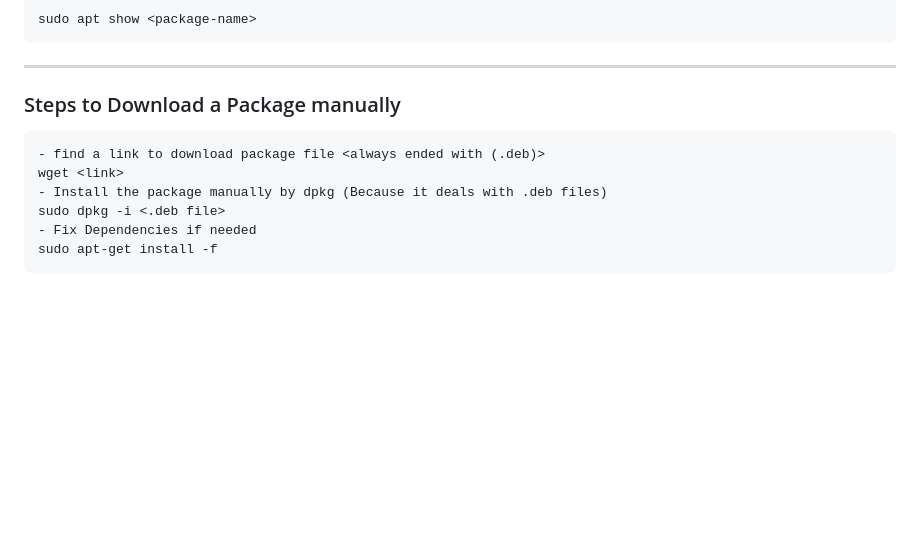
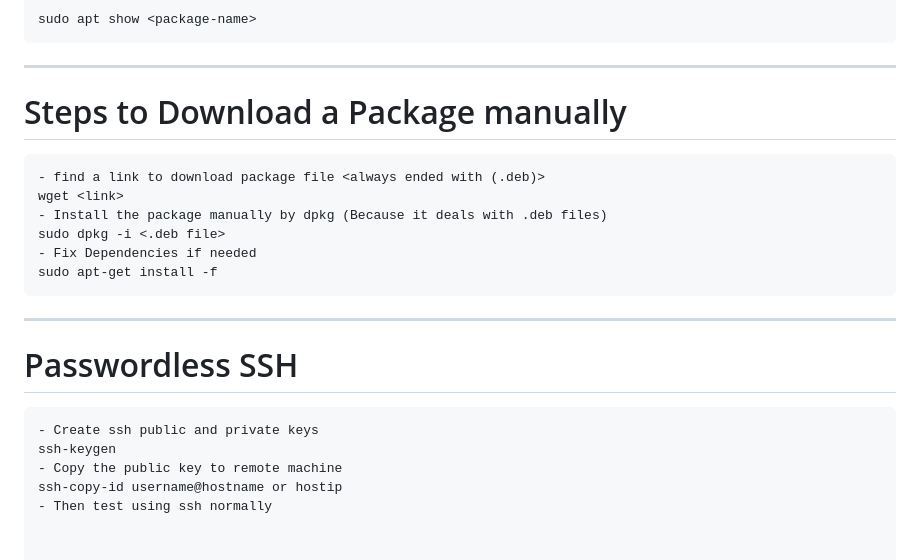
Before and after one commit to Mohamed-Emira-001/my_REPO, a Markdown page: Linux_Essentials_README.md, the part around the change. Rendered like a GitHub page; blank space fills up the shorter version.

Commit message:
linux instruction

````diff
--- a/Linux_Essentials_README.md
+++ b/Linux_Essentials_README.md
@@ -183,7 +183,7 @@ sudo apt show <package-name>
 ```
 ---
 
-### Steps to Download a Package manually
+# Steps to Download a Package manually
 ```
 - find a link to download package file <always ended with (.deb)>
 wget <link>
@@ -192,3 +192,11 @@ sudo dpkg -i <.deb file>
 - Fix Dependencies if needed
 sudo apt-get install -f
 ```
+---
+# Passwordless SSH
+```
+- Create ssh public and private keys
+ssh-keygen
+- Copy the public key to remote machine
+ssh-copy-id username@hostname or hostip
+- Then test using ssh normally
````
